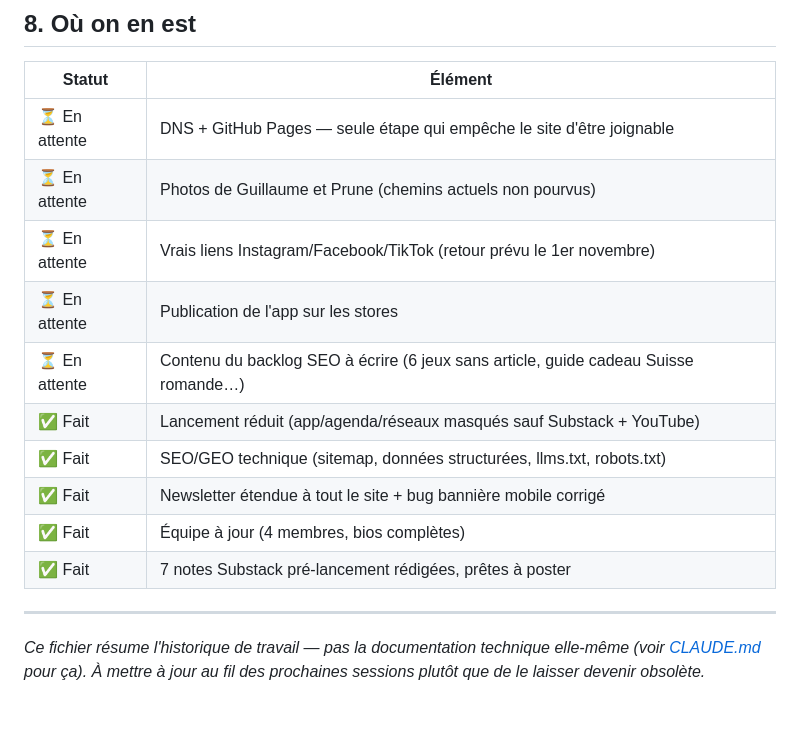
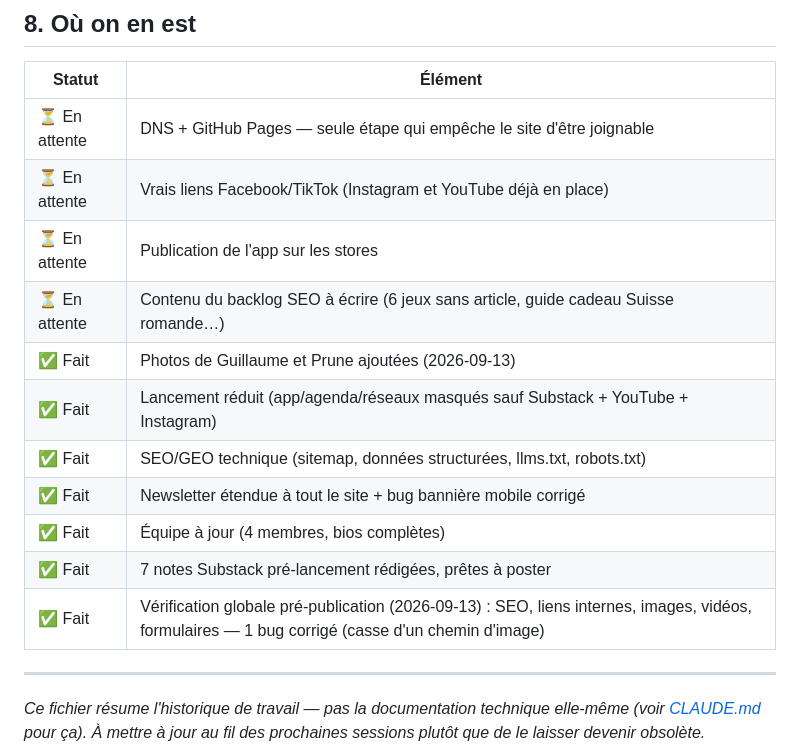
Before and after one commit to camonstrejoue-ctrl/ca-monstre-joue, a Markdown page: docs/etat-du-projet.md, the part around one of its changes. Rendered like a GitHub page; blank space fills up the shorter version.

Commit message:
Met à jour l'état du projet après la vérification globale pré-publication
Photos Guillaume/Prune déjà ajoutées, Instagram déjà en place : ces points
n'étaient plus "en attente". Ajoute la vérification du 2026-09-13.

Co-Authored-By: Claude Sonnet 5 <noreply@anthropic.com>

```diff
--- a/docs/etat-du-projet.md
+++ b/docs/etat-du-projet.md
@@ -110,15 +110,16 @@ suisse, ajustée depuis les données globales Substack qui sont à dominante am
 | Statut | Élément |
 |---|---|
 | ⏳ En attente | DNS + GitHub Pages — seule étape qui empêche le site d'être joignable |
-| ⏳ En attente | Photos de Guillaume et Prune (chemins actuels non pourvus) |
-| ⏳ En attente | Vrais liens Instagram/Facebook/TikTok (retour prévu le 1er novembre) |
+| ⏳ En attente | Vrais liens Facebook/TikTok (Instagram et YouTube déjà en place) |
 | ⏳ En attente | Publication de l'app sur les stores |
 | ⏳ En attente | Contenu du backlog SEO à écrire (6 jeux sans article, guide cadeau Suisse romande…) |
-| ✅ Fait | Lancement réduit (app/agenda/réseaux masqués sauf Substack + YouTube) |
+| ✅ Fait | Photos de Guillaume et Prune ajoutées (2026-09-13) |
+| ✅ Fait | Lancement réduit (app/agenda/réseaux masqués sauf Substack + YouTube + Instagram) |
 | ✅ Fait | SEO/GEO technique (sitemap, données structurées, llms.txt, robots.txt) |
 | ✅ Fait | Newsletter étendue à tout le site + bug bannière mobile corrigé |
 | ✅ Fait | Équipe à jour (4 membres, bios complètes) |
 | ✅ Fait | 7 notes Substack pré-lancement rédigées, prêtes à poster |
+| ✅ Fait | Vérification globale pré-publication (2026-09-13) : SEO, liens internes, images, vidéos, formulaires — 1 bug corrigé (casse d'un chemin d'image) |
 
 ---
 
```
Also changed, not shown: other parts of docs/etat-du-projet.md (+1 -1 lines).
